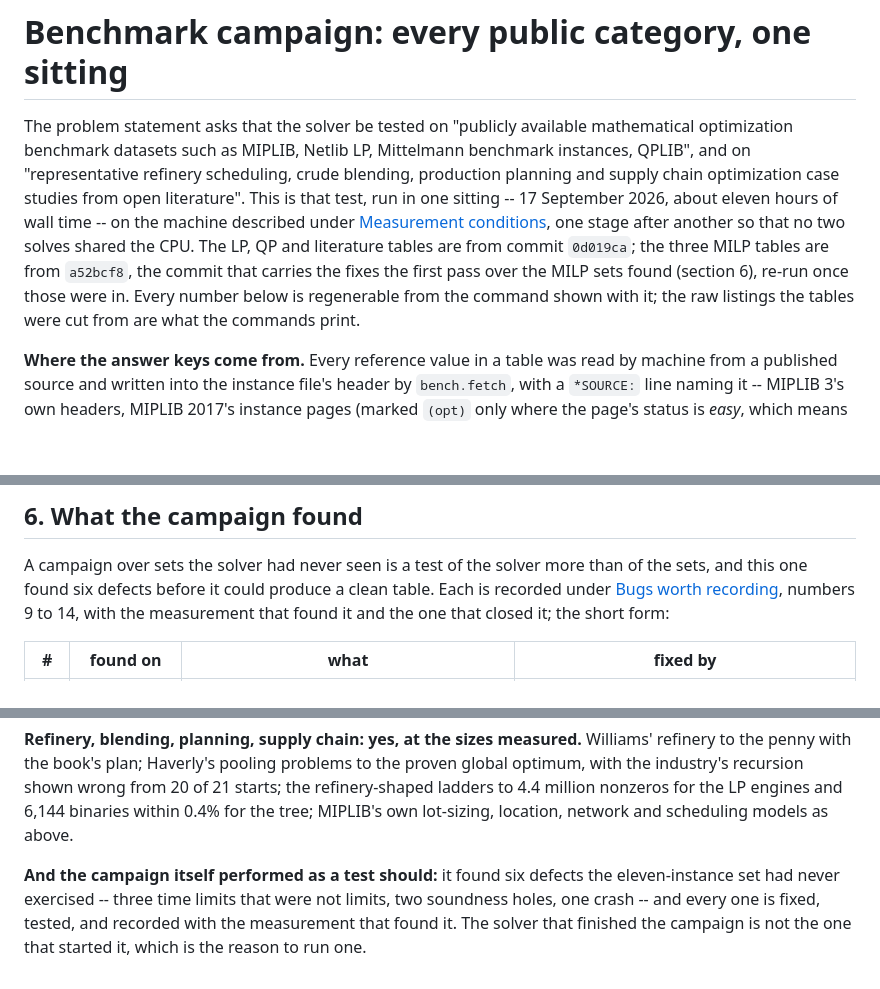
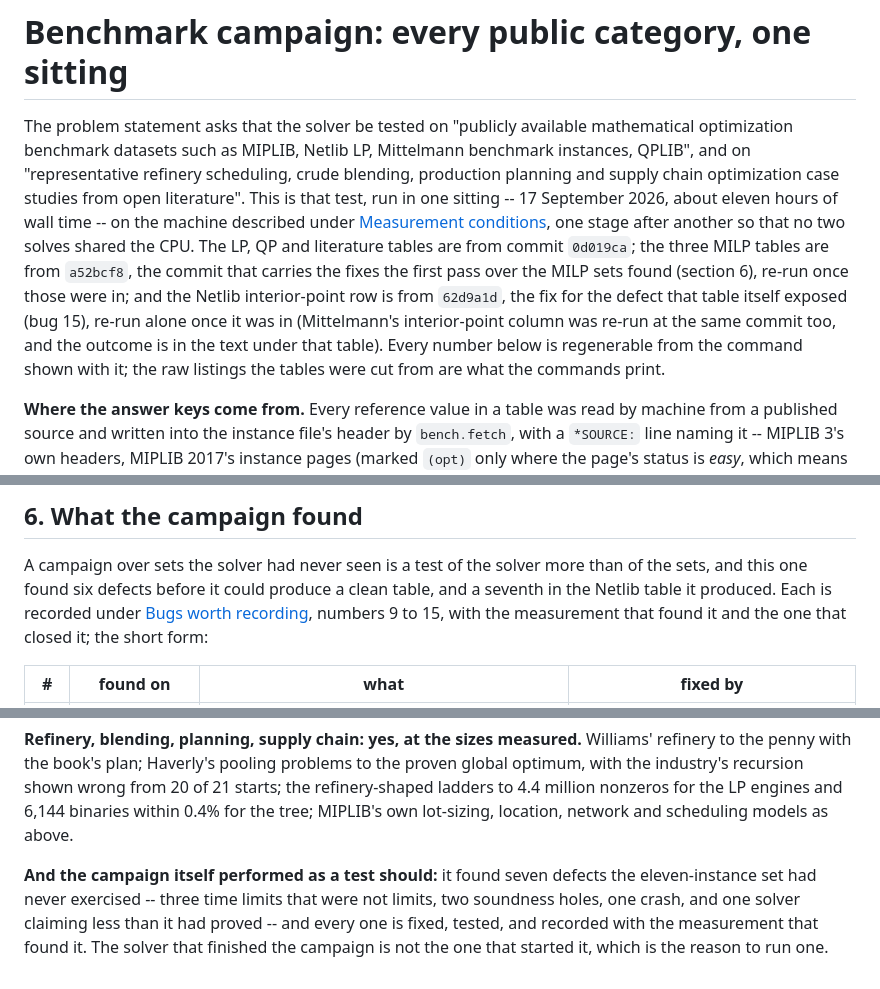
Before and after one commit to manabsen006-a11y/Sovereign-MOE, a Markdown page: docs/BENCHMARKS.md, 3 parts joined by grey strips. GitHub-like rendering; blank space fills up the shorter version.

```diff
--- a/docs/BENCHMARKS.md
+++ b/docs/BENCHMARKS.md
@@ -11,9 +11,13 @@ machine described under
 after another so that no two solves shared the CPU. The LP, QP and
 literature tables are from commit `0d019ca`; the three MILP tables are
 from `a52bcf8`, the commit that carries the fixes the first pass over the
-MILP sets found (section 6), re-run once those were in. Every number below is
-regenerable from the command shown with it; the raw listings the tables were
-cut from are what the commands print.
+MILP sets found (section 6), re-run once those were in; and the Netlib
+interior-point row is from `62d9a1d`, the fix for the defect that
+table itself exposed (bug 15), re-run alone once it was in (Mittelmann's
+interior-point column was re-run at the same commit too, and the outcome
+is in the text under that table). Every number below is regenerable from
+the command shown with it; the raw listings the tables were cut from are
+what the commands print.
 
 **Where the answer keys come from.** Every reference value in a table was
 read by machine from a published source and written into the instance file's
@@ -530,9 +559,10 @@ lacks.
 
 A campaign over sets the solver had never seen is a test of the solver
 more than of the sets, and this one found six defects before it could
-produce a clean table. Each is recorded under [Bugs worth
-recording](../README.md#bugs-worth-recording), numbers 9 to 14, with the
-measurement that found it and the one that closed it; the short form:
+produce a clean table, and a seventh in the Netlib table it produced. Each
+is recorded under [Bugs worth recording](../README.md#bugs-worth-recording),
+numbers 9 to 15, with the measurement that found it and the one that
+closed it; the short form:
 
 | # | found on | what | fixed by |
 |---|---|---|---|
@@ -627,9 +657,10 @@ million nonzeros for the LP engines and 6,144 binaries within 0.4% for
 the tree; MIPLIB's own lot-sizing, location, network and scheduling
 models as above.
 
-**And the campaign itself performed as a test should:** it found six
+**And the campaign itself performed as a test should:** it found seven
 defects the eleven-instance set had never exercised -- three time limits
-that were not limits, two soundness holes, one crash -- and every one is
-fixed, tested, and recorded with the measurement that found it. The
-solver that finished the campaign is not the one that started it, which
-is the reason to run one.
+that were not limits, two soundness holes, one crash, and one solver
+claiming less than it had proved -- and every one is fixed, tested, and
+recorded with the measurement that found it. The solver that finished
+the campaign is not the one that started it, which is the reason to run
+one.
```
Also changed, not shown: other parts of docs/BENCHMARKS.md (+49 -24 lines).
